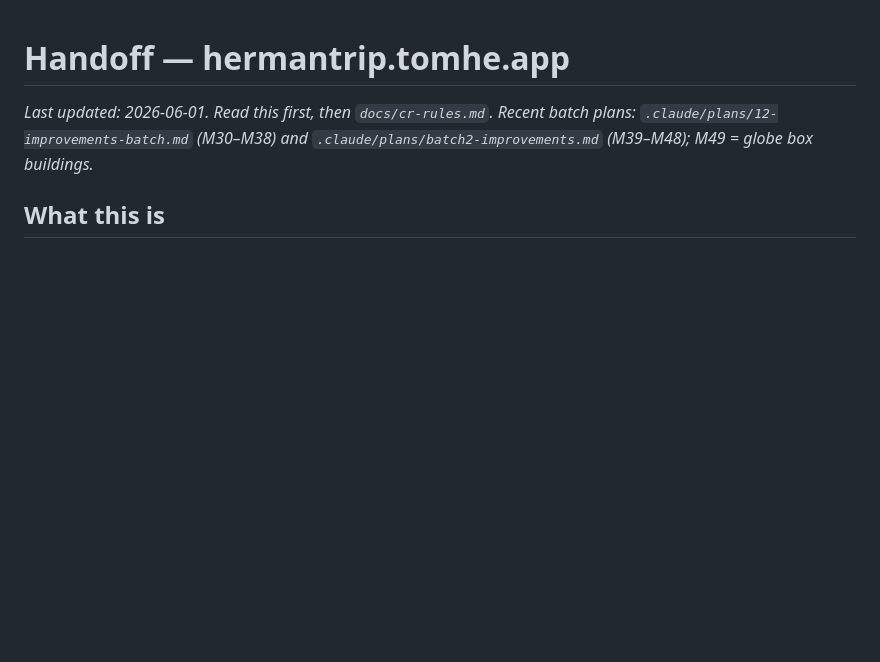
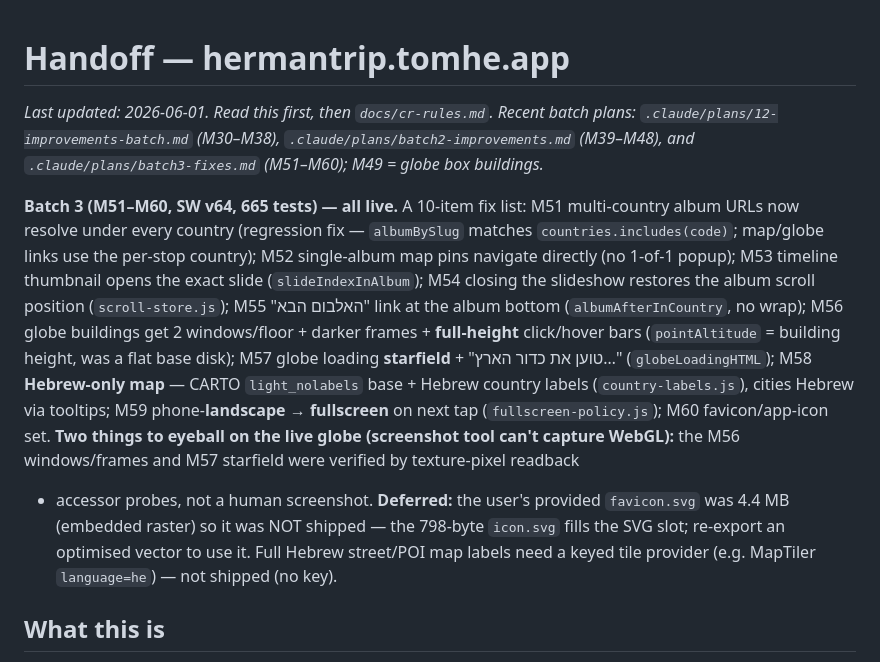
Before and after one commit to tomhea/hermantrip, a Markdown page: docs/HANDOFF.md, the part around the change. Rendered like a GitHub page; blank space fills up the shorter version.

Commit message:
docs(HANDOFF): batch 3 (M51-M60) — SW v64, 665 tests
Co-Authored-By: Claude Opus 4.8 <noreply@anthropic.com>

```diff
--- a/docs/HANDOFF.md
+++ b/docs/HANDOFF.md
@@ -1,8 +1,30 @@
 # Handoff — hermantrip.tomhe.app
 
 _Last updated: 2026-06-01. Read this first, then `docs/cr-rules.md`. Recent
-batch plans: `.claude/plans/12-improvements-batch.md` (M30–M38) and
-`.claude/plans/batch2-improvements.md` (M39–M48); M49 = globe box buildings._
+batch plans: `.claude/plans/12-improvements-batch.md` (M30–M38),
+`.claude/plans/batch2-improvements.md` (M39–M48), and
+`.claude/plans/batch3-fixes.md` (M51–M60); M49 = globe box buildings._
+
+**Batch 3 (M51–M60, SW v64, 665 tests) — all live.** A 10-item fix list:
+M51 multi-country album URLs now resolve under every country (regression fix —
+`albumBySlug` matches `countries.includes(code)`; map/globe links use the
+per-stop country); M52 single-album map pins navigate directly (no 1-of-1
+popup); M53 timeline thumbnail opens the exact slide (`slideIndexInAlbum`); M54
+closing the slideshow restores the album scroll position (`scroll-store.js`);
+M55 "האלבום הבא" link at the album bottom (`albumAfterInCountry`, no wrap); M56
+globe buildings get 2 windows/floor + darker frames + **full-height** click/hover
+bars (`pointAltitude` = building height, was a flat base disk); M57 globe
+loading **starfield** + "טוען את כדור הארץ…" (`globeLoadingHTML`); M58 **Hebrew-only
+map** — CARTO `light_nolabels` base + Hebrew country labels (`country-labels.js`),
+cities Hebrew via tooltips; M59 phone-**landscape → fullscreen** on next tap
+(`fullscreen-policy.js`); M60 favicon/app-icon set.
+**Two things to eyeball on the live globe (screenshot tool can't capture WebGL):**
+the M56 windows/frames and M57 starfield were verified by texture-pixel readback
++ accessor probes, not a human screenshot. **Deferred:** the user's provided
+`favicon.svg` was 4.4 MB (embedded raster) so it was NOT shipped — the 798-byte
+`icon.svg` fills the SVG slot; re-export an optimised vector to use it. Full
+Hebrew street/POI map labels need a keyed tile provider (e.g. MapTiler
+`language=he`) — not shipped (no key).
 
 ## What this is
 
```
